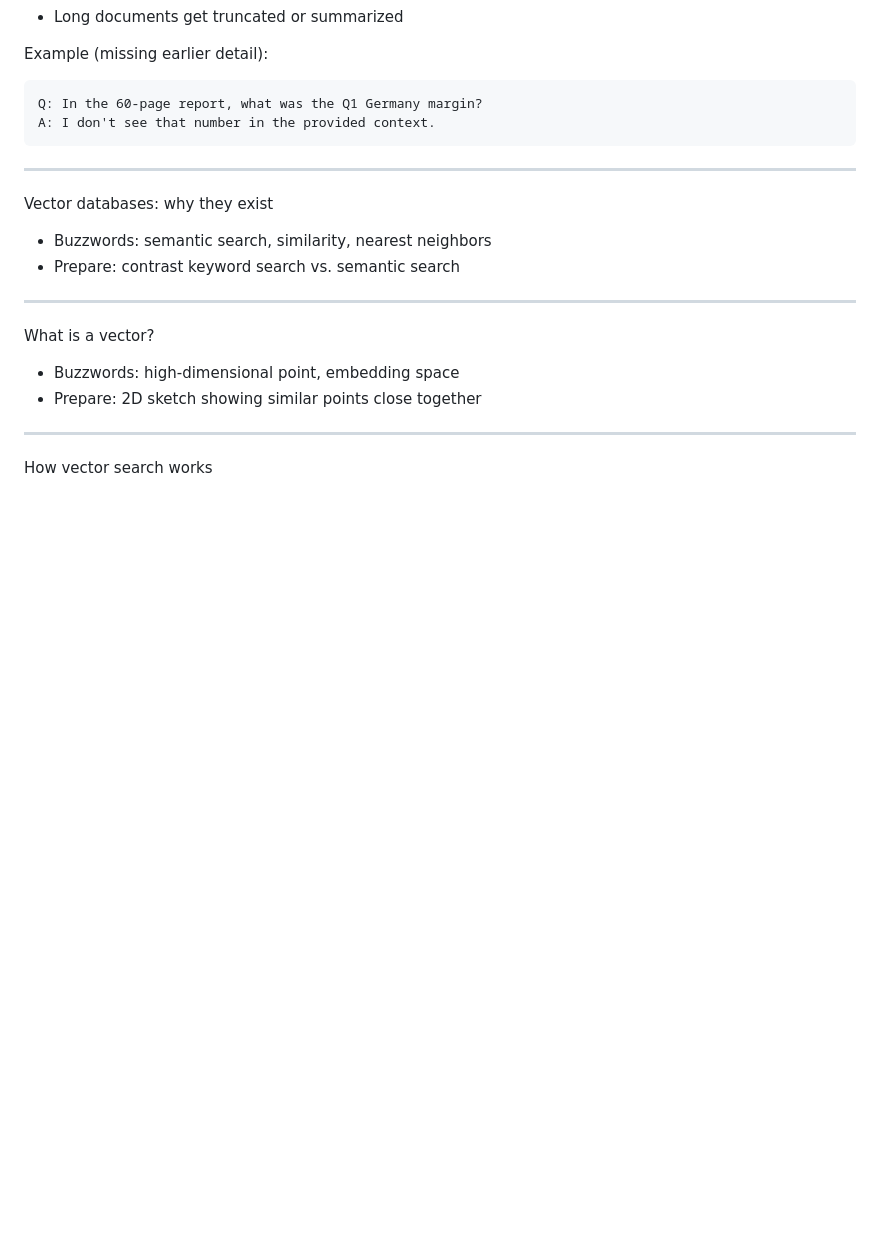
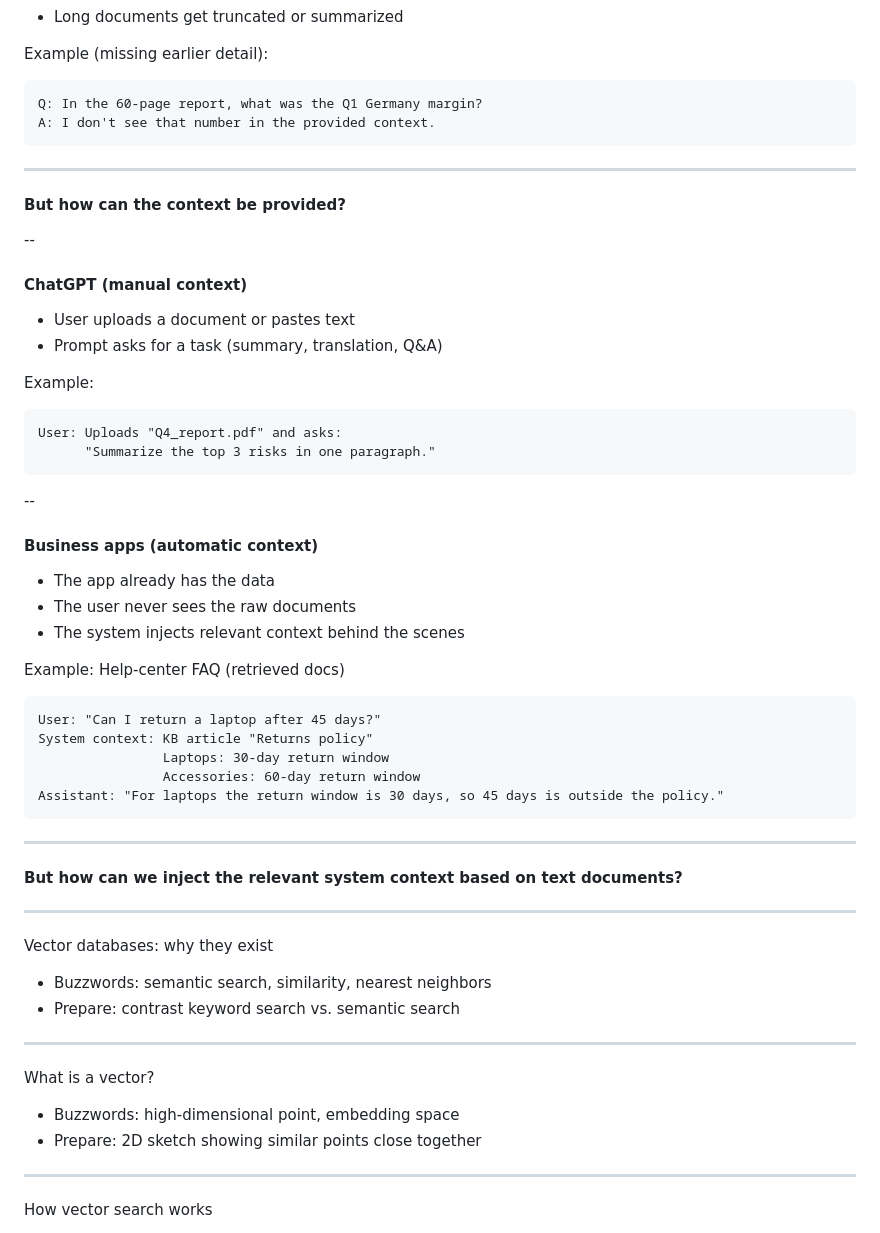
Before and after one commit to styx0r/msb_lecture_data_management_and_business_intelligence_2025, a Markdown page: slides/generative_ai_and_agents/slides.md, the part around the change. Rendered like a GitHub page; blank space fills up the shorter version.

Commit message:
Enhance generative AI slides with new sections on context provision
- Added subsections detailing how context can be provided manually by users or automatically by business applications.
- Included examples illustrating both manual and automatic context injection to clarify their functionalities.
- Improved overall structure and clarity to facilitate understanding of context utilization in generative AI systems.

````diff
--- a/slides/generative_ai_and_agents/slides.md
+++ b/slides/generative_ai_and_agents/slides.md
@@ -450,6 +450,46 @@ A: I don't see that number in the provided context.
 
 ---
 
+#### <span style="color: orange;">But how can the context be provided?</span>
+
+--
+
+#### ChatGPT (manual context)
+
+- User uploads a document or pastes text
+- Prompt asks for a task (summary, translation, Q&A)
+
+Example:
+
+```
+User: Uploads "Q4_report.pdf" and asks:
+      "Summarize the top 3 risks in one paragraph."
+```
+
+--
+
+#### Business apps (automatic context)
+
+- The app already has the data
+- The user never sees the raw documents
+- The system injects relevant context behind the scenes
+
+Example: Help-center FAQ (retrieved docs)
+
+```
+User: "Can I return a laptop after 45 days?"
+System context: KB article "Returns policy"
+                Laptops: 30-day return window
+                Accessories: 60-day return window
+Assistant: "For laptops the return window is 30 days, so 45 days is outside the policy."
+```
+
+---
+
+#### <span style="color: orange;">But how can we inject the relevant system context based on text documents?</span>
+
+---
+
 Vector databases: why they exist
 
 - Buzzwords: semantic search, similarity, nearest neighbors
````
